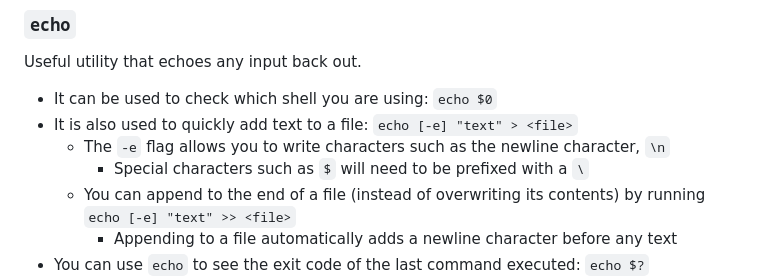
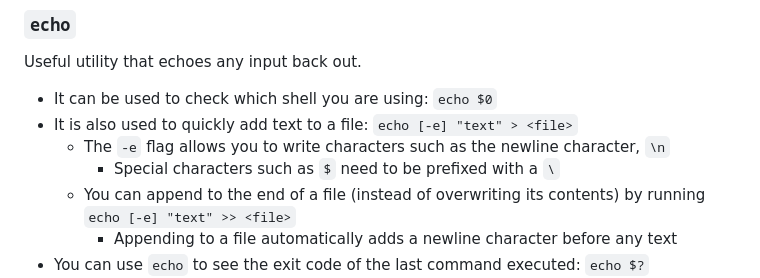
Before and after one commit to chrislattman/blogging-project, a Markdown page: docs/terminal-commands/README.md, the part around the change. Rendered like a GitHub page.

```diff
--- a/docs/terminal-commands/README.md
+++ b/docs/terminal-commands/README.md
@@ -499,7 +499,7 @@ Useful utility that echoes any input back out.
 - It can be used to check which shell you are using: `echo $0`
 - It is also used to quickly add text to a file: `echo [-e] "text" > <file>`
     - The `-e` flag allows you to write characters such as the newline character, `\n`
-        - Special characters such as `$` will need to be prefixed with a `\`
+        - Special characters such as `$` need to be prefixed with a `\`
     - You can append to the end of a file (instead of overwriting its contents) by running `echo [-e] "text" >> <file>`
         - Appending to a file automatically adds a newline character before any text
 - You can use `echo` to see the exit code of the last command executed: `echo $?`
```
